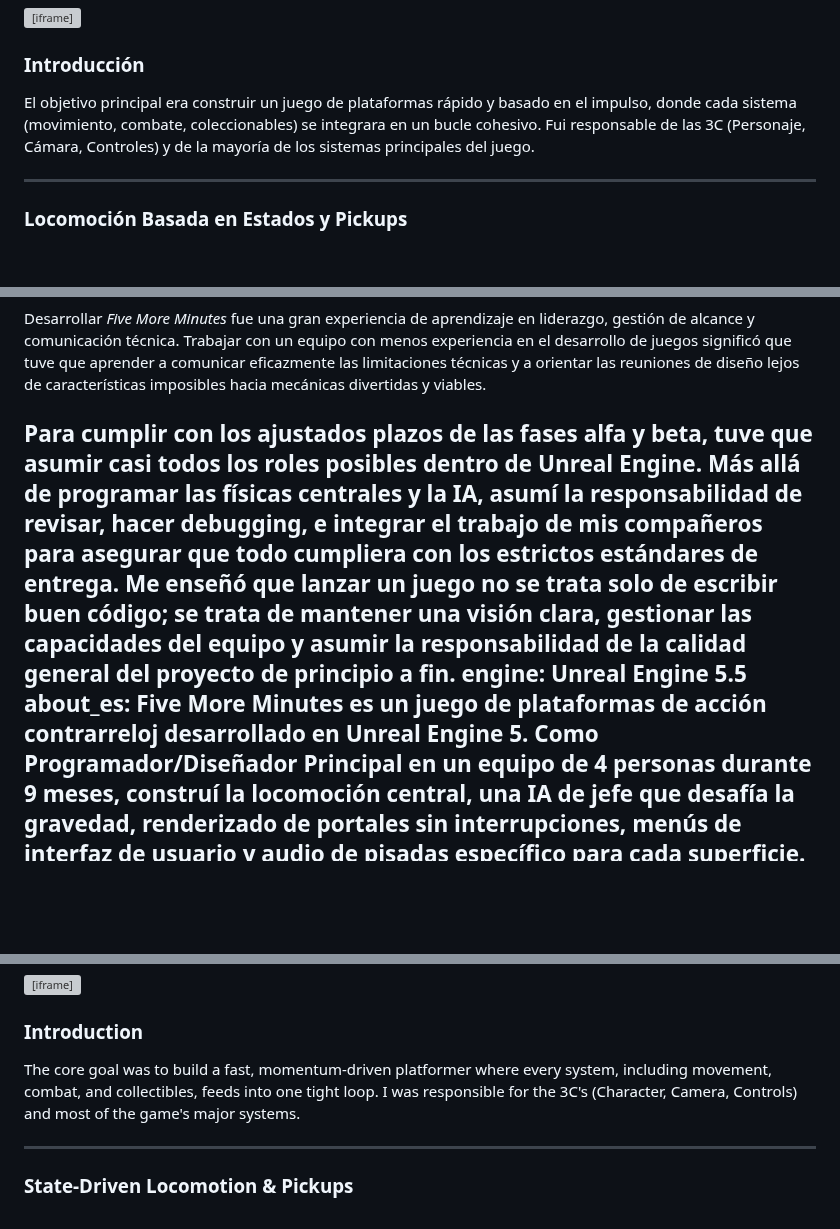
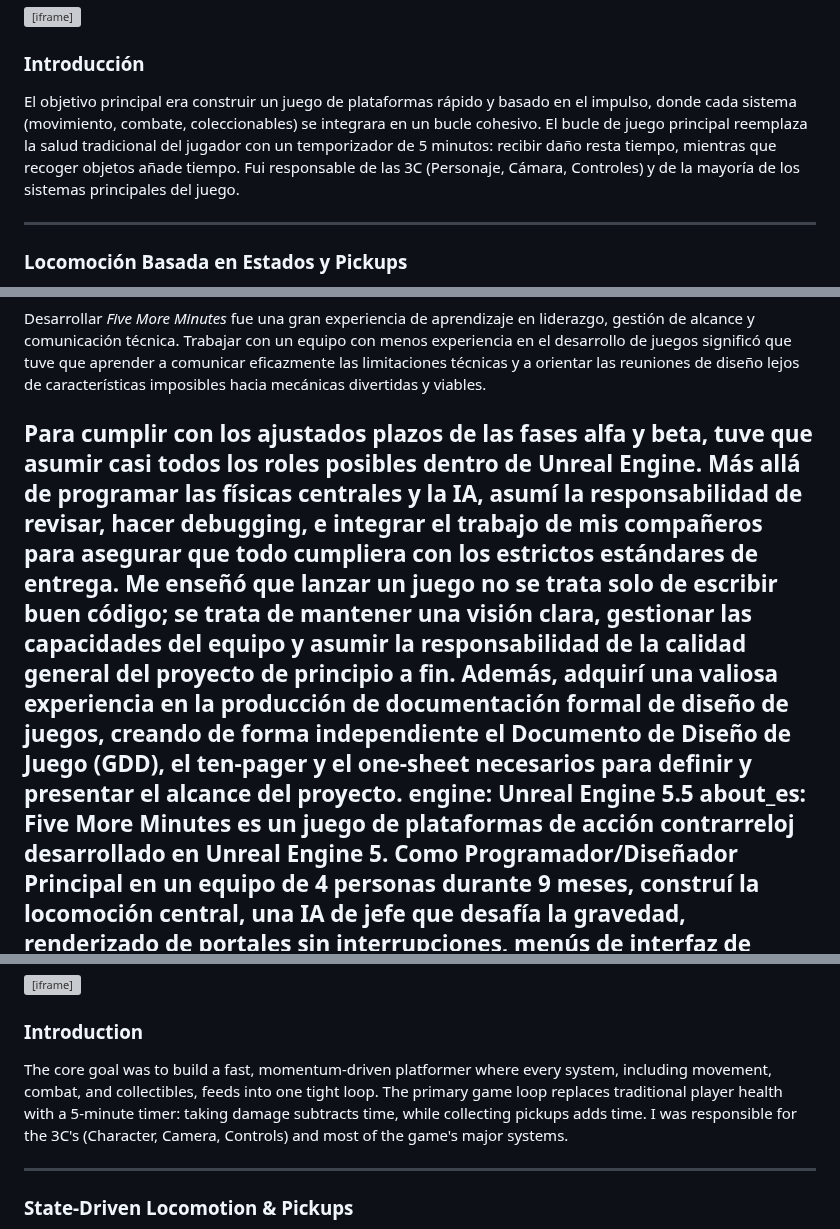
Before and after one commit to Zum0DePapaya/portfolio-cms, a Markdown page: src/projects/five-more-minutes.md, 3 parts joined by grey strips. Drawn GitHub-style; blank space fills up the shorter version; grey boxes are pictures that could not be loaded.

Commit message:
Add 5-minute timer description and GDD documentation details

```diff
--- a/src/projects/five-more-minutes.md
+++ b/src/projects/five-more-minutes.md
@@ -12,7 +12,7 @@ body_es: |-
 
   ### Introducción
 
-  El objetivo principal era construir un juego de plataformas rápido y basado en el impulso, donde cada sistema (movimiento, combate, coleccionables) se integrara en un bucle cohesivo. Fui responsable de las 3C (Personaje, Cámara, Controles) y de la mayoría de los sistemas principales del juego.
+  El objetivo principal era construir un juego de plataformas rápido y basado en el impulso, donde cada sistema (movimiento, combate, coleccionables) se integrara en un bucle cohesivo. El bucle de juego principal reemplaza la salud tradicional del jugador con un temporizador de 5 minutos: recibir daño resta tiempo, mientras que recoger objetos añade tiempo. Fui responsable de las 3C (Personaje, Cámara, Controles) y de la mayoría de los sistemas principales del juego.
 
   ***
 
@@ -228,7 +228,7 @@ body_es: |-
 
   Desarrollar _Five More Minutes_ fue una gran experiencia de aprendizaje en liderazgo, gestión de alcance y comunicación técnica. Trabajar con un equipo con menos experiencia en el desarrollo de juegos significó que tuve que aprender a comunicar eficazmente las limitaciones técnicas y a orientar las reuniones de diseño lejos de características imposibles hacia mecánicas divertidas y viables.
 
-  Para cumplir con los ajustados plazos de las fases alfa y beta, tuve que asumir casi todos los roles posibles dentro de Unreal Engine. Más allá de programar las físicas centrales y la IA, asumí la responsabilidad de revisar, hacer debugging, e integrar el trabajo de mis compañeros para asegurar que todo cumpliera con los estrictos estándares de entrega. Me enseñó que lanzar un juego no se trata solo de escribir buen código; se trata de mantener una visión clara, gestionar las capacidades del equipo y asumir la responsabilidad de la calidad general del proyecto de principio a fin.
+  Para cumplir con los ajustados plazos de las fases alfa y beta, tuve que asumir casi todos los roles posibles dentro de Unreal Engine. Más allá de programar las físicas centrales y la IA, asumí la responsabilidad de revisar, hacer debugging, e integrar el trabajo de mis compañeros para asegurar que todo cumpliera con los estrictos estándares de entrega. Me enseñó que lanzar un juego no se trata solo de escribir buen código; se trata de mantener una visión clara, gestionar las capacidades del equipo y asumir la responsabilidad de la calidad general del proyecto de principio a fin. Además, adquirí una valiosa experiencia en la producción de documentación formal de diseño de juegos, creando de forma independiente el Documento de Diseño de Juego (GDD), el ten-pager y el one-sheet necesarios para definir y presentar el alcance del proyecto.
 engine: Unreal Engine 5.5
 about_es: Five More Minutes es un juego de plataformas de acción contrarreloj desarrollado en Unreal Engine 5. Como Programador/Diseñador Principal en un equipo de 4 personas durante 9 meses, construí la locomoción central, una IA de jefe que desafía la gravedad, renderizado de portales sin interrupciones, menús de interfaz de usuario y audio de pisadas específico para cada superficie.
 about: Five More Minutes is a time-attack action platformer built in Unreal Engine 5. As the Lead Programmer/Designer on a 4-person team over 9 months, I built the core locomotion, a gravity-defying boss AI, seamless portal rendering, UI menus, and surface-specific footstep audio.
@@ -241,7 +241,7 @@ team_size: 4
 
 ### Introduction
 
-The core goal was to build a fast, momentum-driven platformer where every system, including movement, combat, and collectibles, feeds into one tight loop. I was responsible for the 3C's (Character, Camera, Controls) and most of the game's major systems.
+The core goal was to build a fast, momentum-driven platformer where every system, including movement, combat, and collectibles, feeds into one tight loop. The primary game loop replaces traditional player health with a 5-minute timer: taking damage subtracts time, while collecting pickups adds time. I was responsible for the 3C's (Character, Camera, Controls) and most of the game's major systems.
 
 ***
 
```
Also changed, not shown: other parts of src/projects/five-more-minutes.md (+1 -1 lines).
